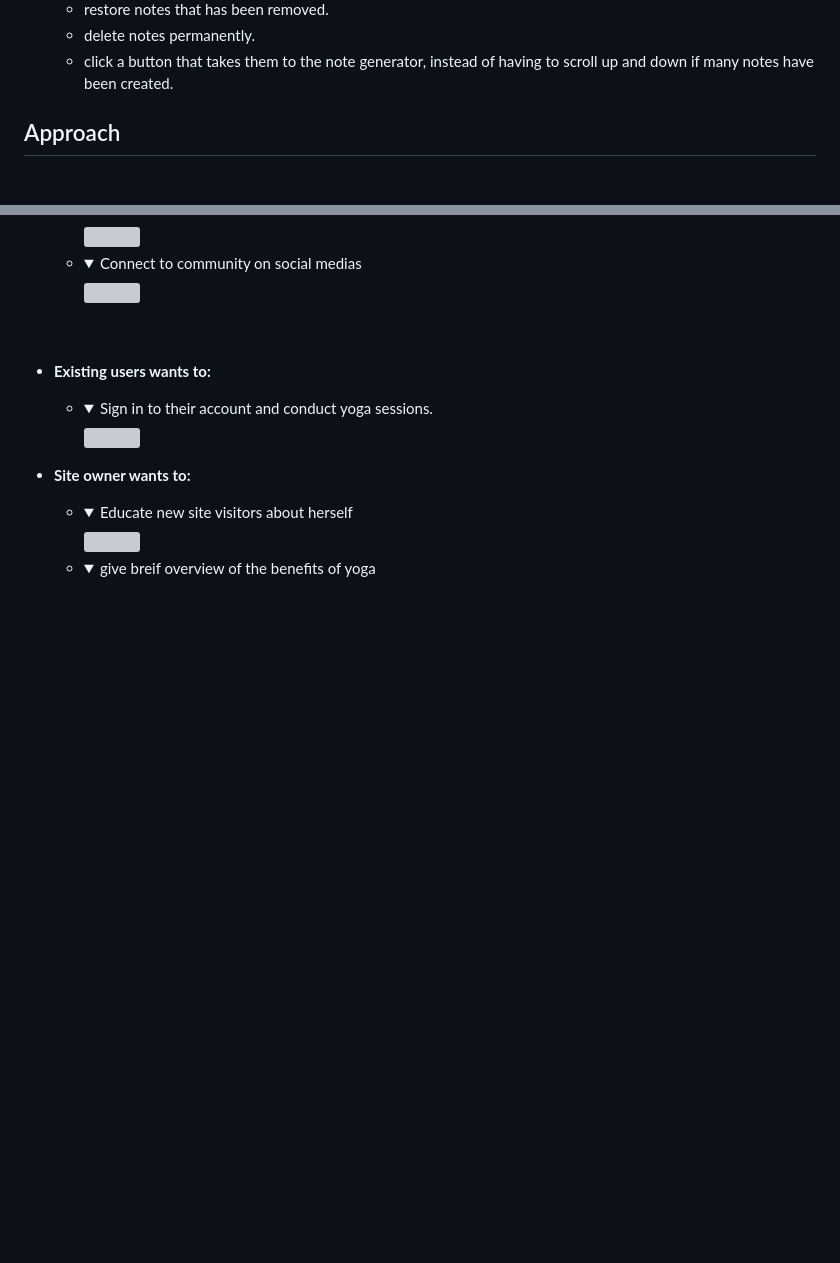
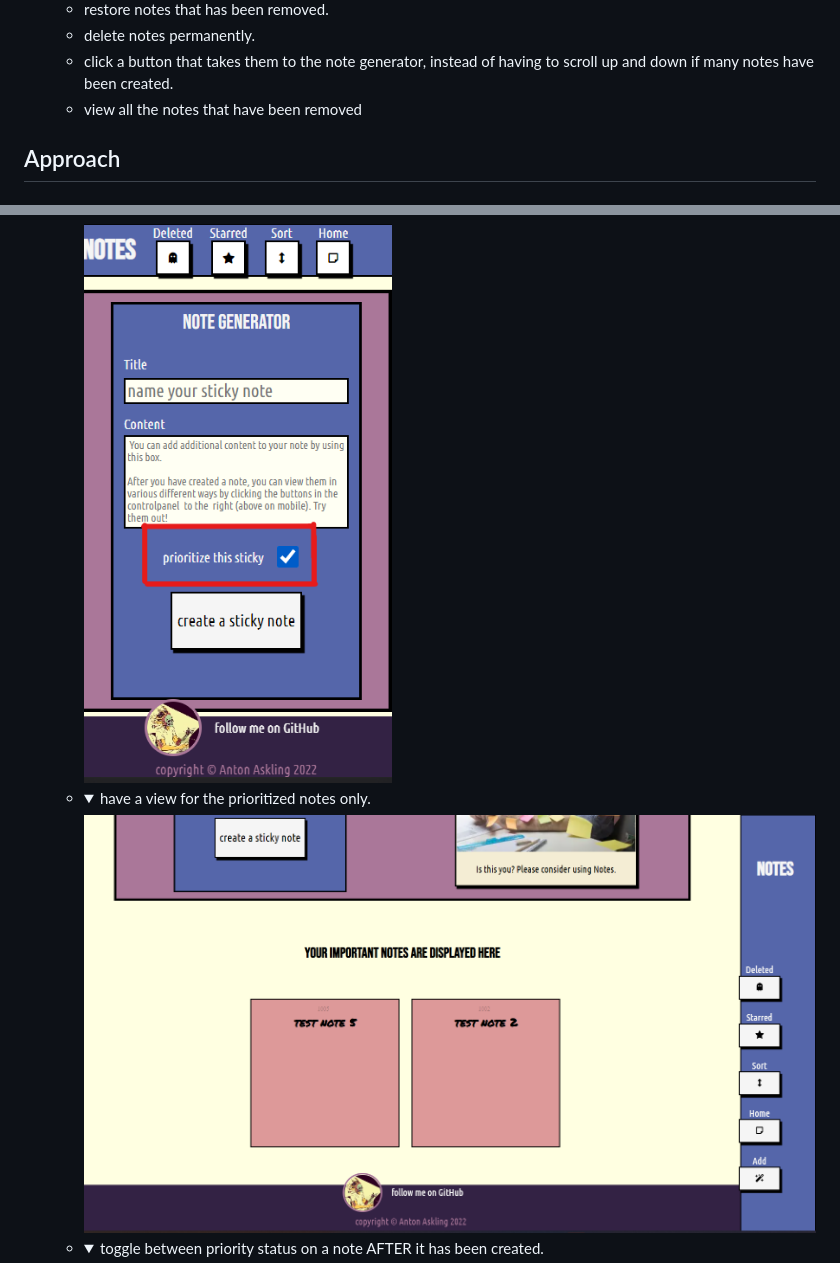
Before and after one commit to 4ntm4n/ms-two, a Markdown page: README.md, 2 parts joined by grey strips. Rendered like a GitHub page; pictures changed too: assets/img/readme/make-important.png (added); folded sections open; blank space fills up the shorter version; grey boxes are pictures that could not be loaded.

```diff
--- a/README.md
+++ b/README.md
@@ -21,6 +21,7 @@
   - restore notes that has been removed.
   - delete notes permanently.
   - click a button that takes them to the note generator, instead of having to scroll up and down if many notes have been created.
+  - view all the notes that have been removed
 
 
 ## Approach
@@ -641,33 +625,15 @@ To extend the validation of the HTML and CSS, external validators from w3c has b
       </summary>
-      <img src="assets/img/readme/testing/mobile-members-signup2.png">
+      <img src="assets/img/readme/make-important.png">
     </details>
 
   - <details>
       <summary>
-        Connect to community on social medias
+        have a view for the prioritized notes only.
       </summary>
-      <img src="assets/img/readme/screenshot-index-footer.png">
-    </details>
-
-- **Existing users wants to:**
-
-  - <details>
-      <summary>
-        Sign in to their account and conduct yoga sessions.
-      </summary>
-      <img src="assets/img/readme/testing/mobile-members-login.png">
-    </details>
-
-- **Site owner wants to:**
-
-  - <details>
-      <summary>
-        Educate new site visitors about herself
-      </summary>
-      <img src="assets/img/readme/screenshot-index-about.png">
+      <img src="assets/img/readme/starrred-notes.png">
     </details>
 
   - <details>
       <summary>
-        give breif overview of the benefits of yoga
+        toggle between priority status on a note AFTER it has been created.
       </summary>
```
Also changed, not shown: other parts of README.md (+54 -130 lines), assets/img/readme/add-button.png (added).
